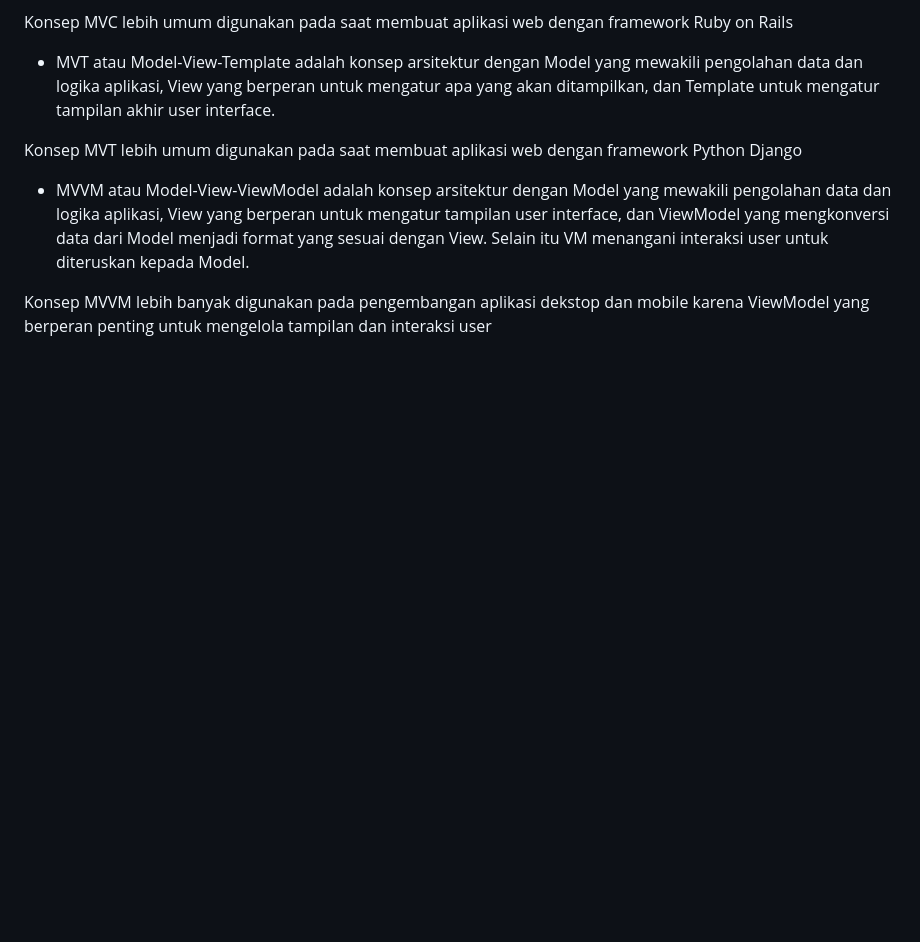
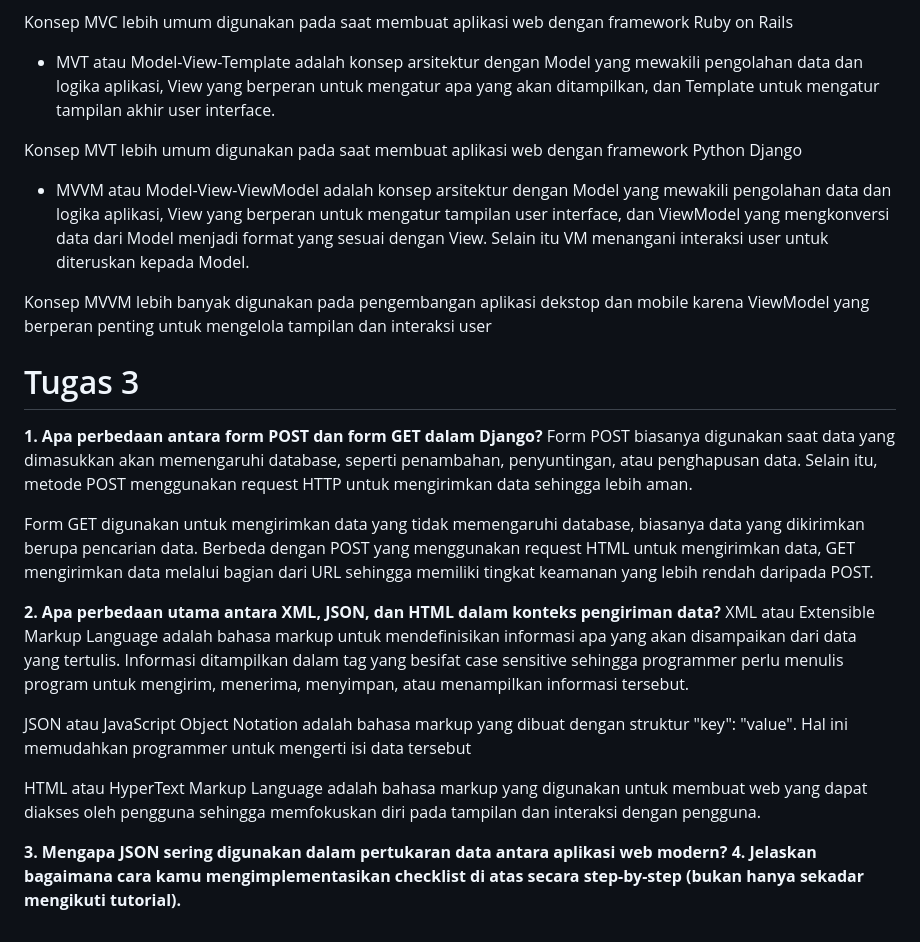
Before and after one commit to adindanurdzykra/in-stock, a Markdown page: README.md, the part around the change printed below. Drawn GitHub-style; blank space fills up the shorter version.

```diff
--- a/README.md
+++ b/README.md
@@ -47,3 +48,19 @@ Konsep MVT lebih umum digunakan pada saat membuat aplikasi web dengan framework
 - MVVM atau Model-View-ViewModel adalah konsep arsitektur dengan Model yang mewakili pengolahan data dan logika aplikasi, View yang berperan untuk mengatur tampilan user interface, dan ViewModel yang mengkonversi data dari Model menjadi format yang sesuai dengan View. Selain itu VM menangani interaksi user untuk diteruskan kepada Model.
 
 Konsep MVVM lebih banyak digunakan pada pengembangan aplikasi dekstop dan mobile karena ViewModel yang berperan penting untuk mengelola tampilan dan interaksi user
+
+# Tugas 3
+**1. Apa perbedaan antara form POST dan form GET dalam Django?**
+Form POST biasanya digunakan saat data yang dimasukkan akan memengaruhi database, seperti penambahan, penyuntingan, atau penghapusan data. Selain itu, metode POST menggunakan request HTTP untuk mengirimkan data sehingga lebih aman.
+
+Form GET digunakan untuk mengirimkan data yang tidak memengaruhi database, biasanya data yang dikirimkan berupa pencarian data. Berbeda dengan POST yang menggunakan request HTML untuk mengirimkan data, GET mengirimkan data melalui bagian dari URL sehingga memiliki tingkat keamanan yang lebih rendah daripada POST.
+
+**2. Apa perbedaan utama antara XML, JSON, dan HTML dalam konteks pengiriman data?**
+XML atau Extensible Markup Language adalah bahasa markup untuk mendefinisikan informasi apa yang akan disampaikan dari data yang tertulis. Informasi ditampilkan dalam tag yang besifat case sensitive sehingga programmer perlu menulis program untuk mengirim, menerima, menyimpan, atau menampilkan informasi tersebut.
+
+JSON atau JavaScript Object Notation adalah bahasa markup yang dibuat dengan struktur "key": "value". Hal ini memudahkan programmer untuk mengerti isi data tersebut
+
+HTML atau HyperText Markup Language adalah bahasa markup yang digunakan untuk membuat web yang dapat diakses oleh pengguna sehingga memfokuskan diri pada tampilan dan interaksi dengan pengguna.
+
+**3. Mengapa JSON sering digunakan dalam pertukaran data antara aplikasi web modern?**
+**4. Jelaskan bagaimana cara kamu mengimplementasikan checklist di atas secara step-by-step (bukan hanya sekadar mengikuti tutorial).**
```
Also changed, not shown: other parts of README.md (+15 -14 lines).
